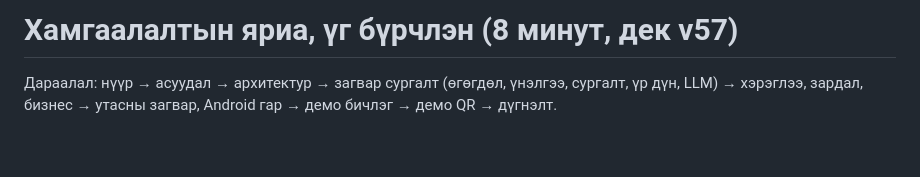
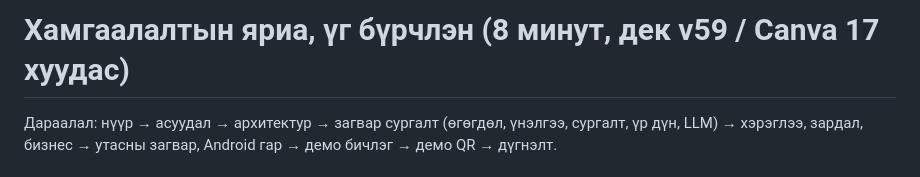
Before and after one commit to BayanmunkhE/mongolian-translit, a Markdown page: results/talk_script_8min.md, the part around the change. GitHub-like rendering; blank space fills up the shorter version.

Commit message:
Talk script header: deck v59
Co-Authored-By: Claude Fable 5.1 <noreply@anthropic.com>

```diff
--- a/results/talk_script_8min.md
+++ b/results/talk_script_8min.md
@@ -1,4 +1,4 @@
-# Хамгаалалтын яриа, үг бүрчлэн (8 минут, дек v57)
+# Хамгаалалтын яриа, үг бүрчлэн (8 минут, дек v59 / Canva 17 хуудас)
 
 Дараалал: нүүр → асуудал → архитектур → загвар сургалт (өгөгдөл, үнэлгээ, сургалт, үр дүн, LLM) → хэрэглээ, зардал, бизнес → утасны загвар, Android гар → демо бичлэг → демо QR → дүгнэлт.
 
```
